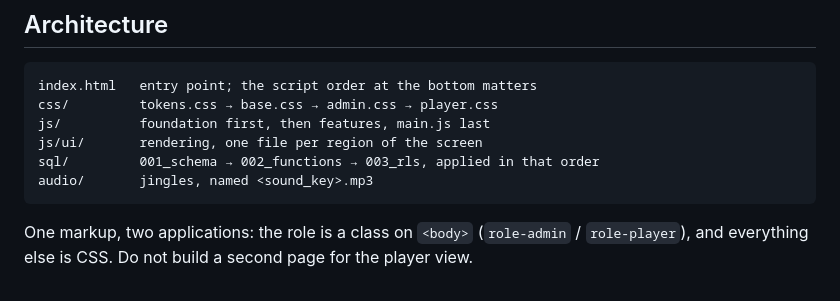
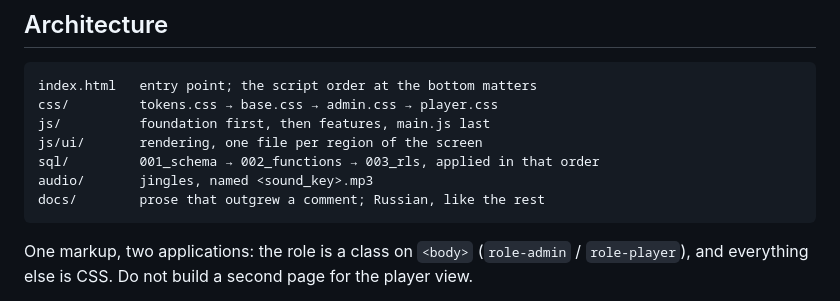
Before and after one commit to 8collin/quiz_cyk, a Markdown page: CLAUDE.md, the part around the change. Drawn GitHub-style.

````diff
--- a/CLAUDE.md
+++ b/CLAUDE.md
@@ -65,6 +65,7 @@ js/          foundation first, then features, main.js last
 js/ui/       rendering, one file per region of the screen
 sql/         001_schema → 002_functions → 003_rls, applied in that order
 audio/       jingles, named <sound_key>.mp3
+docs/        prose that outgrew a comment; Russian, like the rest
 ```
 
 One markup, two applications: the role is a class on `<body>`
````
Also changed, not shown: TODO.md (+4 -0 lines), docs/login-from-name.md (added, +124 -0 lines).
